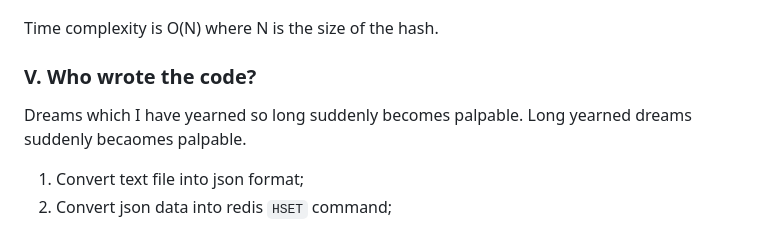
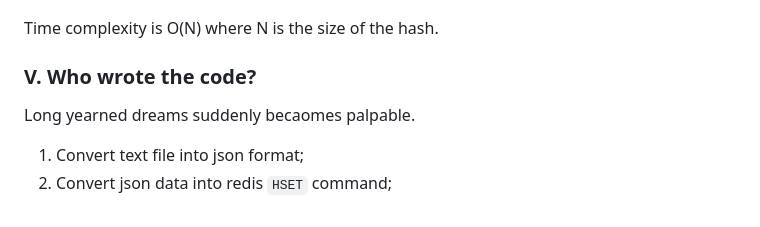
Before and after one commit to Albert0i/DONGDICT, a Markdown page: README.md, the part around the change. Drawn GitHub-style.

Commit message:
write more

```diff
--- a/README.md
+++ b/README.md
@@ -113,7 +113,6 @@ Time complexity is O(N) where N is the size of the hash.
 
 
 ### V. Who wrote the code?
-Dreams which I have yearned so long suddenly becomes palpable.
 Long yearned dreams suddenly becaomes palpable.
 
 1. Convert text file into json format;
```
